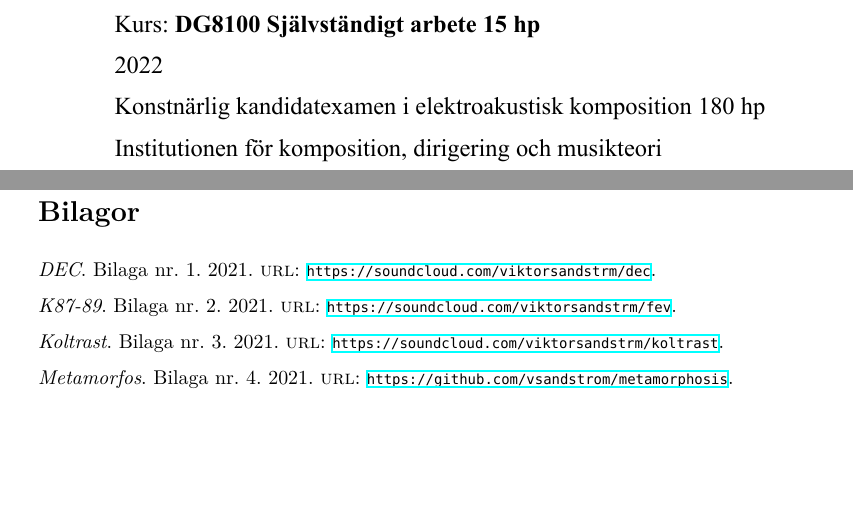
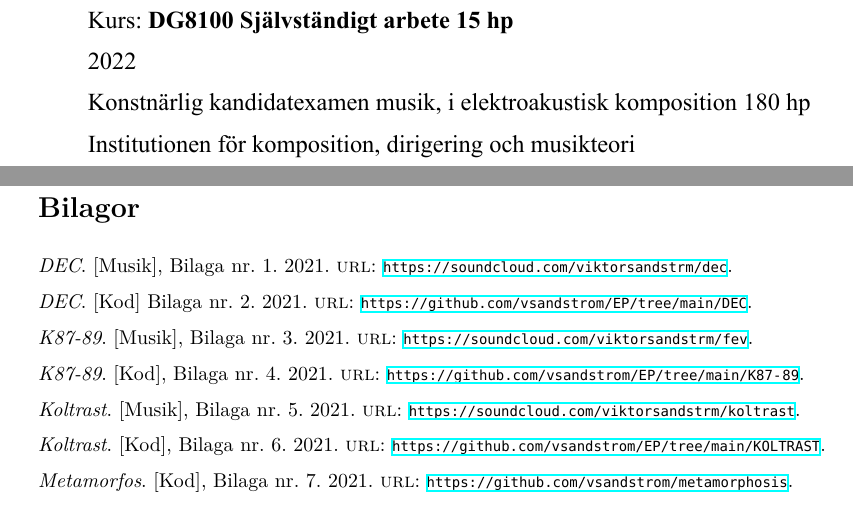
Before and after one commit to vsandstrom/kandidatuppsats, a LaTeX problem sheet (Uppsats/Examenstext.tex, which reads Uppsats/examen.bib): two parts of pages 1 and 29 of 30, joined at a grey line, cut so that both start at the same text, the shorter picture padded with empty space. Compiled offline with XeLaTeX; a missing font is replaced by an installed copy or a similar font.

Commit message:
reviderad version

```diff
--- a/Uppsats/examen.bib
+++ b/Uppsats/examen.bib
@@ -177,28 +177,49 @@
 }
 
 @bilaga{KOLTRAST,
-	note={Bilaga nr. 3},
+	note={[Musik], Bilaga nr. 5},
 	title={Koltrast},
 	year={2021},
-	url={https://soundcloud.com/viktorsandstrm/koltrast}
+	url={https://soundcloud.com/viktorsandstrm/koltrast},
+}
+
+@bilaga{KOLTRAST2,
+	note={[Kod], Bilaga nr. 6},
+	title={Koltrast},
+	year={2021},
+	url={https://github.com/vsandstrom/EP/tree/main/KOLTRAST},
 }
 
 @bilaga{K87-89,
-	note={Bilaga nr. 2},
+	note={[Musik], Bilaga nr. 3},
 	title={K87-89},
 	year={2021},
 	url={https://soundcloud.com/viktorsandstrm/fev}
 }
 
+@bilaga{K87-892,
+	note={[Kod], Bilaga nr. 4},
+	title={K87-89},
+	year={2021},
+	url={https://github.com/vsandstrom/EP/tree/main/K87-89}
+}
+
 @bilaga{DEC,
-	note={Bilaga nr. 1},
+	note={[Musik], Bilaga nr. 1},
 	title={DEC},
 	year={2021},
 	url={https://soundcloud.com/viktorsandstrm/dec}
 }
 
+@bilaga{DEC2,
+	note={[Kod] Bilaga nr. 2},
+	title={DEC},
+	year={2021},
+	url={https://github.com/vsandstrom/EP/tree/main/DEC}
+}
+
 @bilaga{META,
-	note={Bilaga nr. 4},
+	note={[Kod], Bilaga nr. 7},
 	title={Metamorfos},
 	year={2021},
 	url={https://github.com/vsandstrom/metamorphosis}
```
Also changed, not shown: Uppsats/Examenstext.tex (+4 -4 lines), Uppsats/Examenstext.bbl, Uppsats/Examenstext.pdf, Uppsats/Framsidauppsats.pdf, 7 other files.
